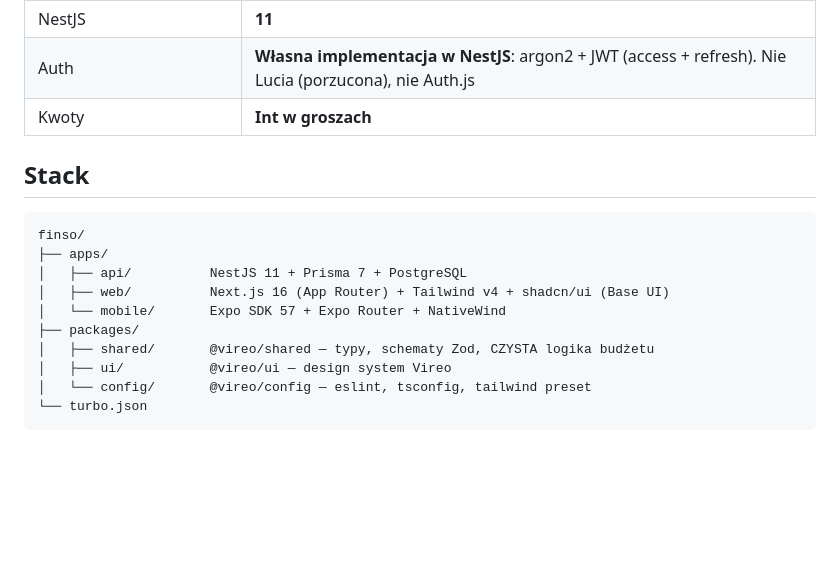
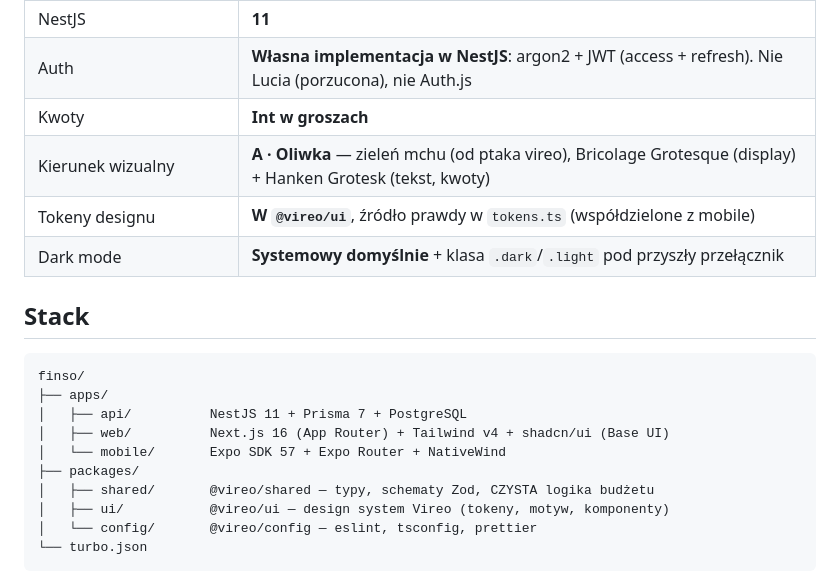
Before and after one commit to Dnapieraj/Finso, a Markdown page: CLAUDE.md, the part around the change. Rendered like a GitHub page; blank space fills up the shorter version.

Commit message:
docs: record the Vireo visual direction and where design tokens live
Direction A (Oliwka) was chosen for the design system. Tokens move into
@vireo/ui, so @vireo/config no longer owns a Tailwind preset.

Co-Authored-By: Claude Opus 5.5 <noreply@anthropic.com>

````diff
--- a/CLAUDE.md
+++ b/CLAUDE.md
@@ -37,6 +37,9 @@ i **wyjaśniaj decyzje architektoniczne**. Chcę rozumieć kod, nie tylko go mie
 | NestJS | **11** |
 | Auth | **Własna implementacja w NestJS**: argon2 + JWT (access + refresh). Nie Lucia (porzucona), nie Auth.js |
 | Kwoty | **Int w groszach** |
+| Kierunek wizualny | **A · Oliwka** — zieleń mchu (od ptaka vireo), Bricolage Grotesque (display) + Hanken Grotesk (tekst, kwoty) |
+| Tokeny designu | **W `@vireo/ui`**, źródło prawdy w `tokens.ts` (współdzielone z mobile) |
+| Dark mode | **Systemowy domyślnie** + klasa `.dark`/`.light` pod przyszły przełącznik |
 
 ## Stack
 
@@ -48,8 +51,8 @@ finso/
 │   └── mobile/       Expo SDK 57 + Expo Router + NativeWind
 ├── packages/
 │   ├── shared/       @vireo/shared — typy, schematy Zod, CZYSTA logika budżetu
-│   ├── ui/           @vireo/ui — design system Vireo
-│   └── config/       @vireo/config — eslint, tsconfig, tailwind preset
+│   ├── ui/           @vireo/ui — design system Vireo (tokeny, motyw, komponenty)
+│   └── config/       @vireo/config — eslint, tsconfig, prettier
 └── turbo.json
 ```
 
````
